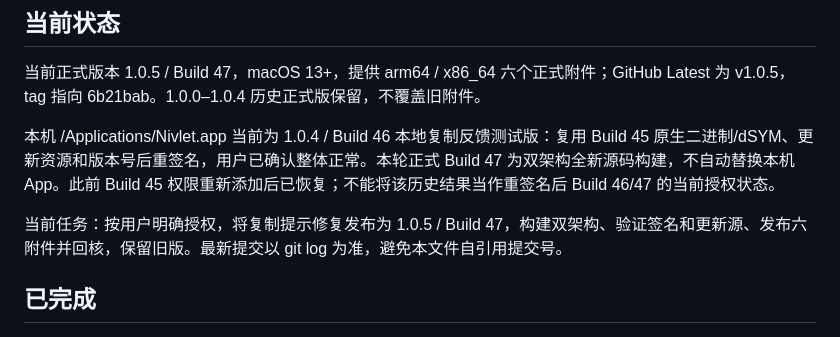
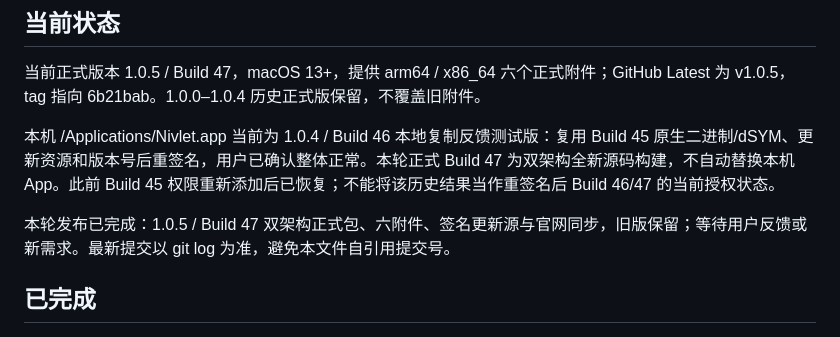
Before and after one commit to wivnelo/Nivlet, a Markdown page: HANDOFF.md, the part around the change. GitHub-like rendering.

Commit message:
Record 1.0.5 verified public downloads and handoff

```diff
--- a/HANDOFF.md
+++ b/HANDOFF.md
@@ -6,7 +6,7 @@
 
 本机 /Applications/Nivlet.app 当前为 1.0.4 / Build 46 本地复制反馈测试版：复用 Build 45 原生二进制/dSYM、更新资源和版本号后重签名，用户已确认整体正常。本轮正式 Build 47 为双架构全新源码构建，不自动替换本机 App。此前 Build 45 权限重新添加后已恢复；不能将该历史结果当作重签名后 Build 46/47 的当前授权状态。
 
-当前任务：按用户明确授权，将复制提示修复发布为 1.0.5 / Build 47，构建双架构、验证签名和更新源、发布六附件并回核，保留旧版。最新提交以 git log 为准，避免本文件自引用提交号。
+本轮发布已完成：1.0.5 / Build 47 双架构正式包、六附件、签名更新源与官网同步，旧版保留；等待用户反馈或新需求。最新提交以 git log 为准，避免本文件自引用提交号。
 
 ## 已完成
 
```
Also changed, not shown: documentation/VALIDATION.md (+2 -0 lines).
